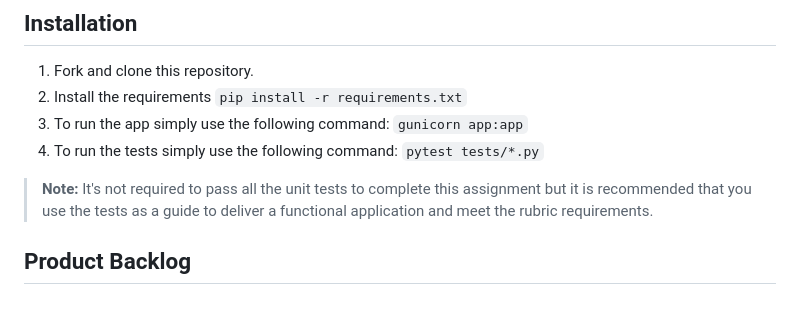
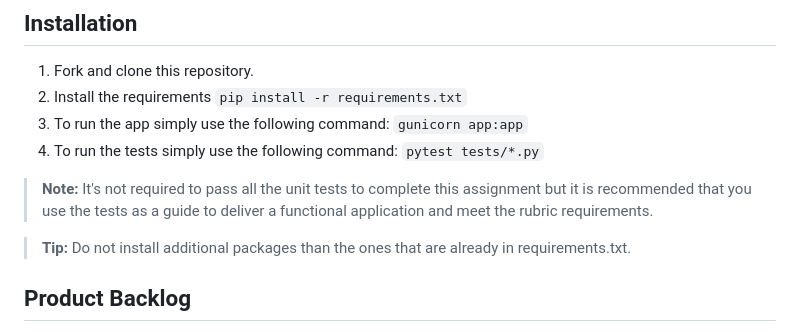
Before and after one commit to tashiad/capstone-sentiment-analysis-app-starter, a Markdown page: README.md, the part around the change. GitHub-like rendering; blank space fills up the shorter version.

```diff
--- a/README.md
+++ b/README.md
@@ -36,6 +36,8 @@ You will need to create and upload the following files:
 4. To run the tests simply use the following command: `pytest tests/*.py`
 
 > **Note:** It's not required to pass all the unit tests to complete this assignment but it is recommended that you use the tests as a guide to deliver a functional application and meet the rubric requirements.
+
+> **Tip:** Do not install additional packages than the ones that are already in requirements.txt.
 
 ## Product Backlog
 
```
